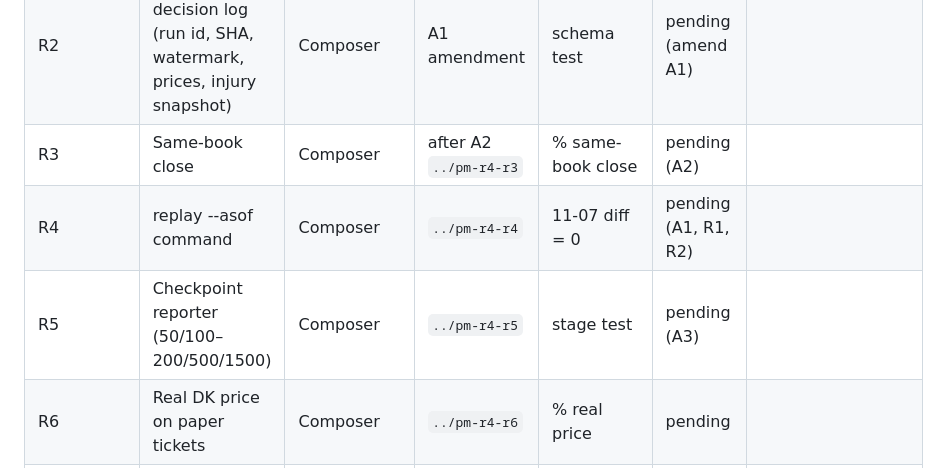
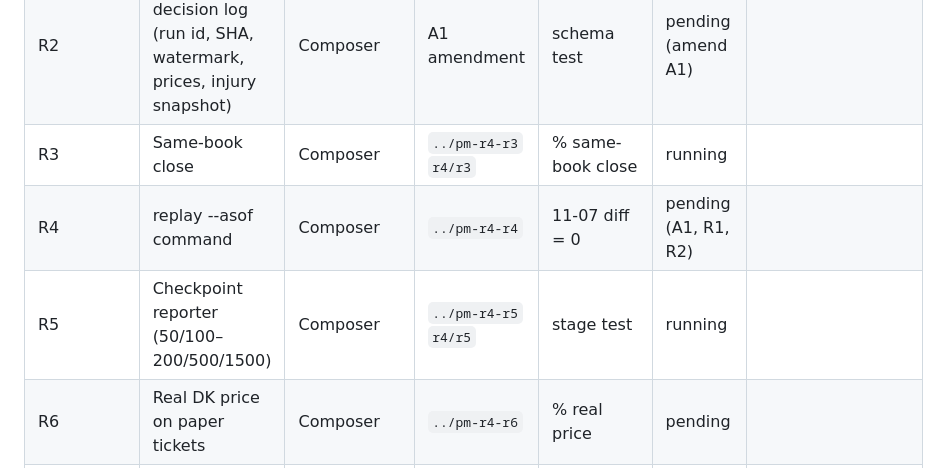
Before and after one commit to aatron/possibly-maybe, a Markdown page: research_notes/round4/PROGRESS.md, the part around the change. Rendered like a GitHub page.

Commit message:
Round 4: mark R3/R5 running after A2/A3 unlock.
Co-authored-by: Cursor <cursoragent@cursor.com>

```diff
--- a/research_notes/round4/PROGRESS.md
+++ b/research_notes/round4/PROGRESS.md
@@ -33,9 +33,9 @@ Never redo a `done` row. Specs = `PLAN.md` § Wave tables. r3 W16 still external
 | C7 | Spreads + moneylines | Composer | `../pm-r4-c7` `r4/c7` | Tier A | running | |
 | R1 | As-of cutoff in all model builders | Composer | A1 amendment or `../pm-r4-r1` | leak test | pending (amend A1) | |
 | R2 | Append-only decision log (run id, SHA, watermark, prices, injury snapshot) | Composer | A1 amendment | schema test | pending (amend A1) | |
-| R3 | Same-book close | Composer | after A2 `../pm-r4-r3` | % same-book close | pending (A2) | |
+| R3 | Same-book close | Composer | `../pm-r4-r3` `r4/r3` | % same-book close | running | |
 | R4 | replay --asof command | Composer | `../pm-r4-r4` | 11-07 diff = 0 | pending (A1, R1, R2) | |
-| R5 | Checkpoint reporter (50/100–200/500/1500) | Composer | `../pm-r4-r5` | stage test | pending (A3) | |
+| R5 | Checkpoint reporter (50/100–200/500/1500) | Composer | `../pm-r4-r5` `r4/r5` | stage test | running | |
 | R6 | Real DK price on paper tickets | Composer | `../pm-r4-r6` | % real price | pending | |
 | D1 | True close on every league's settle | Composer | — | check | pending | |
 | D2 | Serie A verdict | Auto / Composer | `../pm-r4-d2` | fold table | pending (A1, B4) | |
```
